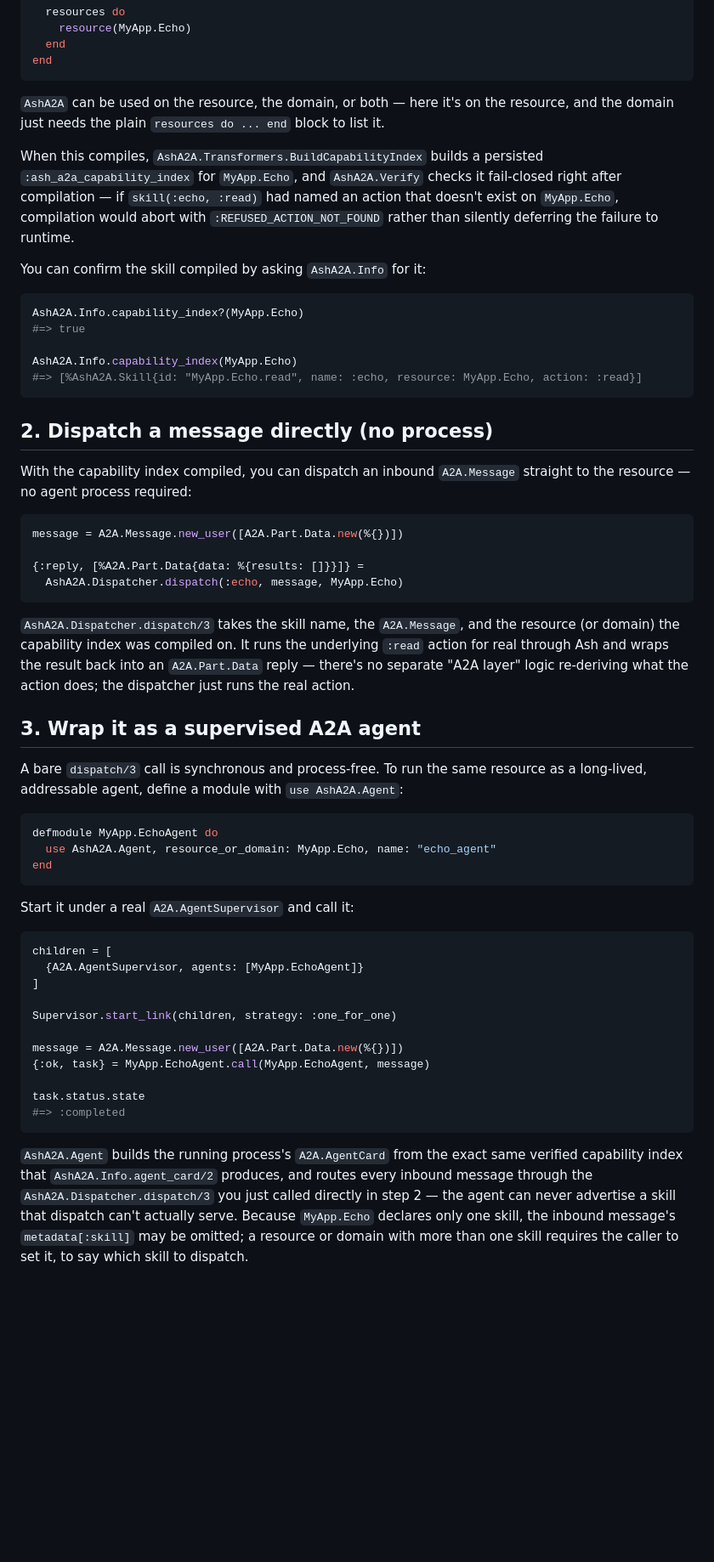
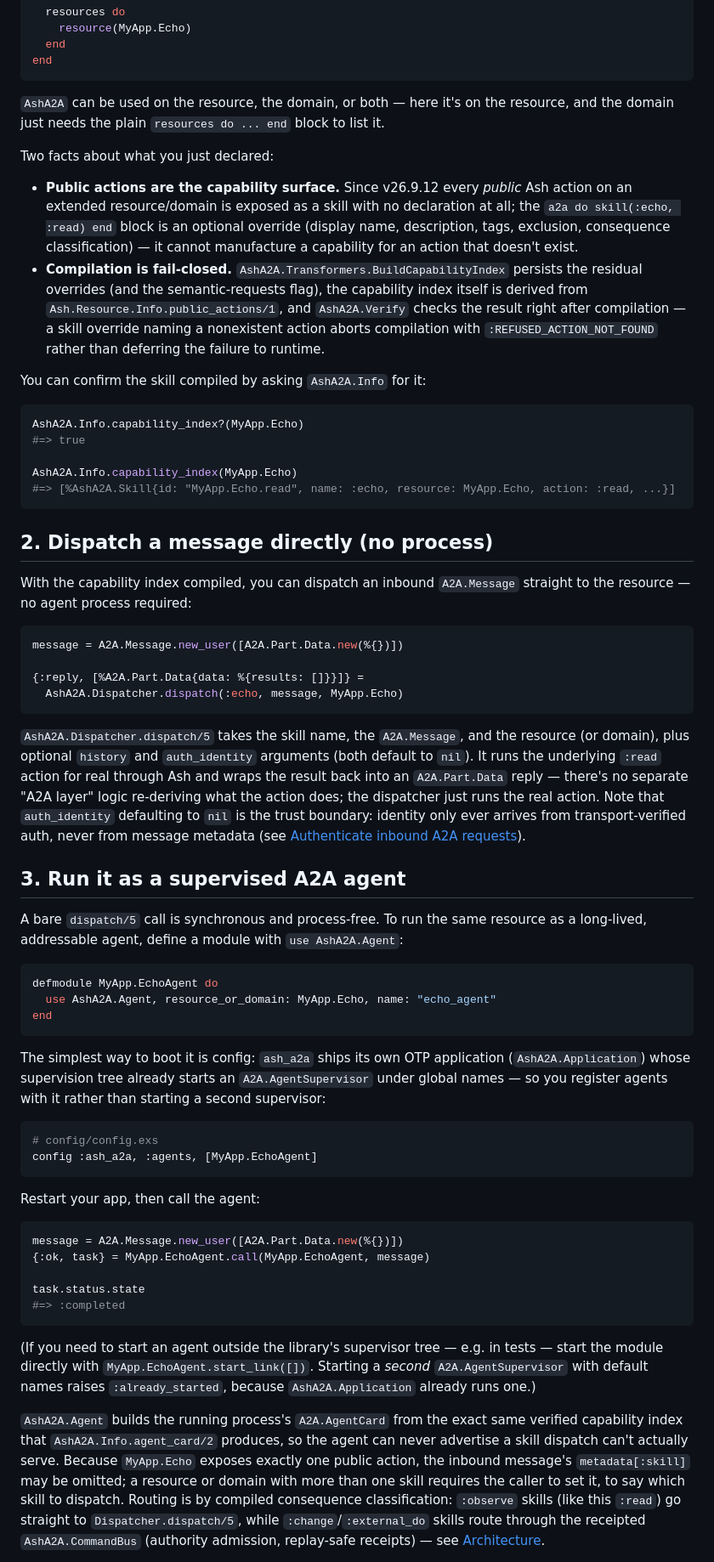
Before and after one commit to seanchatmangpt/ash_a2a, a Markdown page: docs/tutorials/getting-started.md, the part around one of its changes. Shown at 85% size. Rendered like a GitHub page; blank space fills up the shorter version.

````diff
--- a/docs/tutorials/getting-started.md
+++ b/docs/tutorials/getting-started.md
@@ -60,16 +62,25 @@ defmodule MyApp.Domain do
 end
 ```
 
-`AshA2A` can be used on the resource, the domain, or both — here it's on the
-resource, and the domain just needs the plain `resources do ... end` block to
-list it.
+`AshA2A` can be used on the resource, the domain, or both — here it's on
+the resource, and the domain just needs the plain `resources do ... end`
+block to list it.
 
-When this compiles, `AshA2A.Transformers.BuildCapabilityIndex` builds a
-persisted `:ash_a2a_capability_index` for `MyApp.Echo`, and `AshA2A.Verify`
-checks it fail-closed right after compilation — if `skill(:echo, :read)` had
-named an action that doesn't exist on `MyApp.Echo`, compilation would abort
-with `:REFUSED_ACTION_NOT_FOUND` rather than silently deferring the failure
-to runtime.
+Two facts about what you just declared:
+
+- **Public actions are the capability surface.** Since v26.9.12 every
+  *public* Ash action on an extended resource/domain is exposed as a skill
+  with no declaration at all; the `a2a do skill(:echo, :read) end` block is
+  an optional override (display name, description, tags, exclusion,
+  consequence classification) — it cannot manufacture a capability for an
+  action that doesn't exist.
+- **Compilation is fail-closed.** `AshA2A.Transformers.BuildCapabilityIndex`
+  persists the residual overrides (and the semantic-requests flag), the
+  capability index itself is derived from
+  `Ash.Resource.Info.public_actions/1`, and `AshA2A.Verify` checks the
+  result right after compilation — a skill override naming a nonexistent
+  action aborts compilation with `:REFUSED_ACTION_NOT_FOUND` rather than
+  deferring the failure to runtime.
 
 You can confirm the skill compiled by asking `AshA2A.Info` for it:
 
@@ -78,7 +89,7 @@ AshA2A.Info.capability_index?(MyApp.Echo)
 #=> true
 
 AshA2A.Info.capability_index(MyApp.Echo)
-#=> [%AshA2A.Skill{id: "MyApp.Echo.read", name: :echo, resource: MyApp.Echo, action: :read}]
+#=> [%AshA2A.Skill{id: "MyApp.Echo.read", name: :echo, resource: MyApp.Echo, action: :read, ...}]
 ```
 
 ## 2. Dispatch a message directly (no process)
@@ -93,15 +104,19 @@ message = A2A.Message.new_user([A2A.Part.Data.new(%{})])
   AshA2A.Dispatcher.dispatch(:echo, message, MyApp.Echo)
 ```
 
-`AshA2A.Dispatcher.dispatch/3` takes the skill name, the `A2A.Message`, and
-the resource (or domain) the capability index was compiled on. It runs the
-underlying `:read` action for real through Ash and wraps the result back into
-an `A2A.Part.Data` reply — there's no separate "A2A layer" logic re-deriving
-what the action does; the dispatcher just runs the real action.
+`AshA2A.Dispatcher.dispatch/5` takes the skill name, the `A2A.Message`, and
+the resource (or domain), plus optional `history` and `auth_identity`
+arguments (both default to `nil`). It runs the underlying `:read` action
+for real through Ash and wraps the result back into an `A2A.Part.Data`
+reply — there's no separate "A2A layer" logic re-deriving what the action
+does; the dispatcher just runs the real action. Note that `auth_identity`
+defaulting to `nil` is the trust boundary: identity only ever arrives from
+transport-verified auth, never from message metadata (see
+[Authenticate inbound A2A requests](../how-to/authenticate-agent-requests.md)).
 
-## 3. Wrap it as a supervised A2A agent
+## 3. Run it as a supervised A2A agent
 
-A bare `dispatch/3` call is synchronous and process-free. To run the same
+A bare `dispatch/5` call is synchronous and process-free. To run the same
 resource as a long-lived, addressable agent, define a module with
 `use AshA2A.Agent`:
 
@@ -111,15 +126,19 @@ defmodule MyApp.EchoAgent do
 end
 ```
 
-Start it under a real `A2A.AgentSupervisor` and call it:
+The simplest way to boot it is config: `ash_a2a` ships its own OTP
+application (`AshA2A.Application`) whose supervision tree already starts an
+`A2A.AgentSupervisor` under global names — so you register agents with it
+rather than starting a second supervisor:
 
 ```elixir
-children = [
-  {A2A.AgentSupervisor, agents: [MyApp.EchoAgent]}
-]
+# config/config.exs
+config :ash_a2a, :agents, [MyApp.EchoAgent]
+```
 
-Supervisor.start_link(children, strategy: :one_for_one)
+Restart your app, then call the agent:
 
+```elixir
 message = A2A.Message.new_user([A2A.Part.Data.new(%{})])
 {:ok, task} = MyApp.EchoAgent.call(MyApp.EchoAgent, message)
 
@@ -127,12 +146,21 @@ task.status.state
 #=> :completed
 ```
 
+(If you need to start an agent outside the library's supervisor tree —
+e.g. in tests — start the module directly with
+`MyApp.EchoAgent.start_link([])`. Starting a *second*
+`A2A.AgentSupervisor` with default names raises `:already_started`,
+because `AshA2A.Application` already runs one.)
+
 `AshA2A.Agent` builds the running process's `A2A.AgentCard` from the exact
-same verified capability index that `AshA2A.Info.agent_card/2` produces, and
-routes every inbound message through the `AshA2A.Dispatcher.dispatch/3` you
-just called directly in step 2 — the agent can never advertise a skill that
-dispatch can't actually serve. Because `MyApp.Echo` declares only one skill,
-the inbound message's `metadata[:skill]` may be omitted; a resource or domain
-with more than one skill requires the caller to set it, to say which skill to
-dispatch.
+same verified capability index that `AshA2A.Info.agent_card/2` produces, so
+the agent can never advertise a skill dispatch can't actually serve.
+Because `MyApp.Echo` exposes exactly one public action, the inbound
+message's `metadata[:skill]` may be omitted; a resource or domain with more
+than one skill requires the caller to set it, to say which skill to
+dispatch. Routing is by compiled consequence classification: `:observe`
+skills (like this `:read`) go straight to `Dispatcher.dispatch/5`, while
+`:change`/`:external_do` skills route through the receipted
+`AshA2A.CommandBus` (authority admission, replay-safe receipts) — see
+[Architecture](../explanation/architecture.md).
 
````
Also changed, not shown: other parts of docs/tutorials/getting-started.md (+76 -30 lines).
